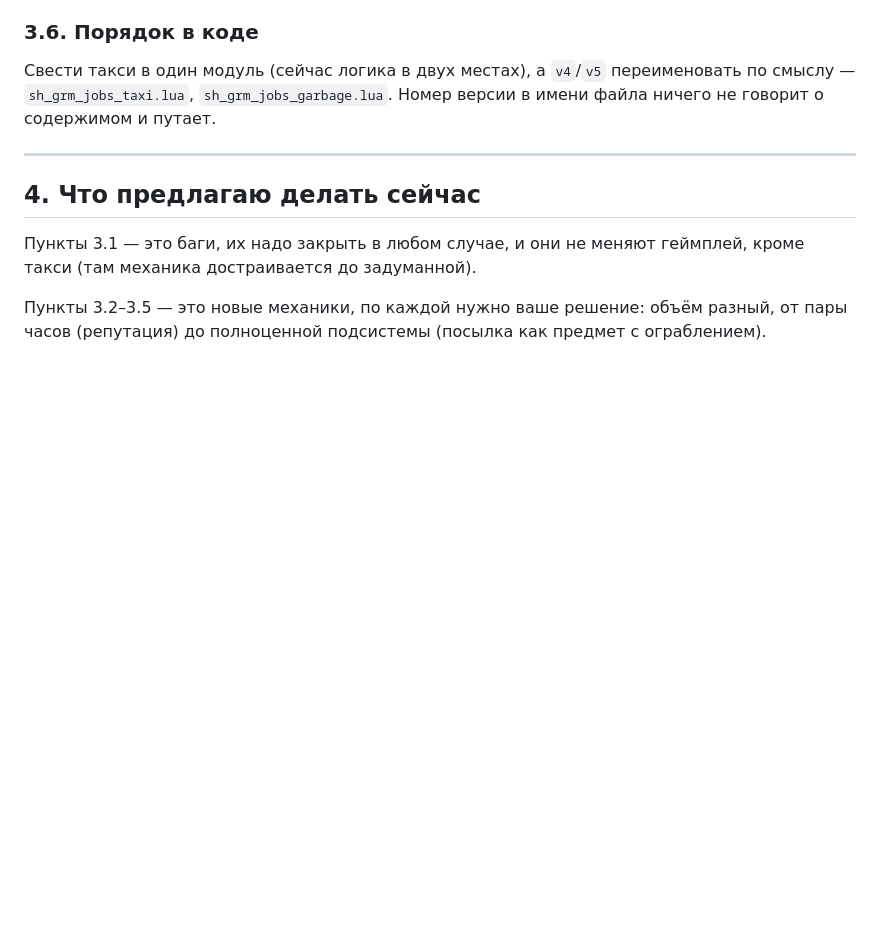
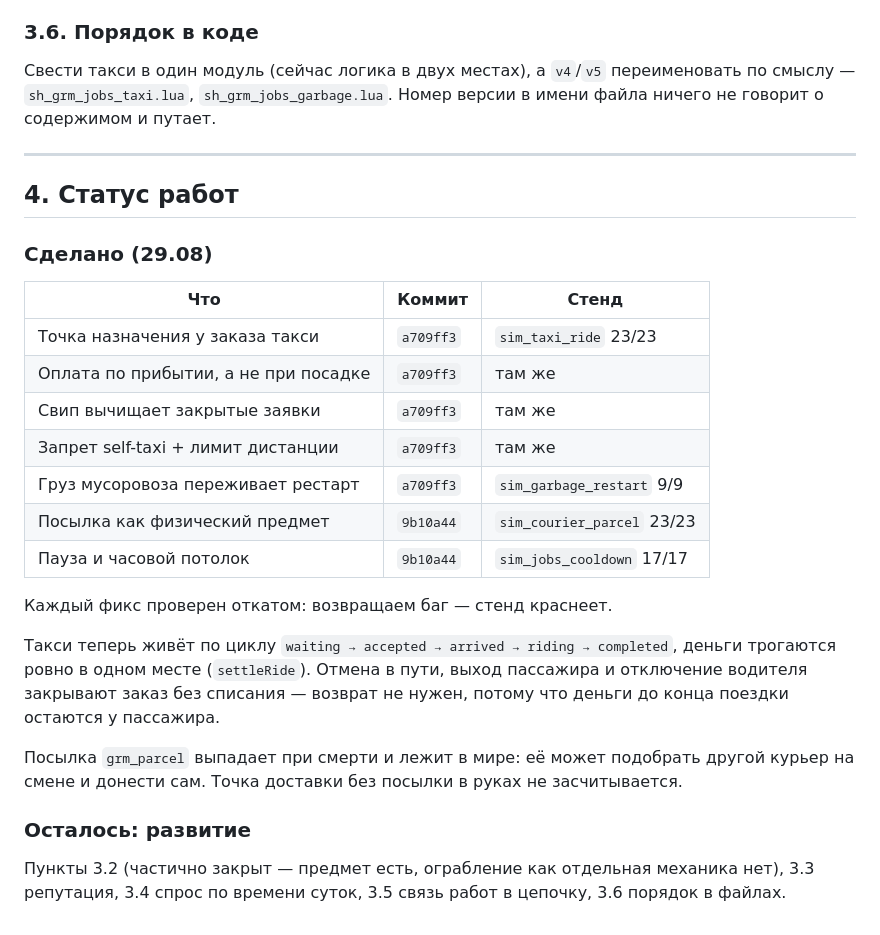
Before and after one commit to DrStrasse/DrStrasse, a Markdown page: ANALYSIS_JOBS_CITY.md, the part around the change. GitHub-like rendering; blank space fills up the shorter version.

Commit message:
docs: отметил закрытые дыры в разборе работ
Co-authored-by: arena-agent <297053741+arena-agent@users.noreply.github.com>

```diff
--- a/ANALYSIS_JOBS_CITY.md
+++ b/ANALYSIS_JOBS_CITY.md
@@ -169,11 +169,34 @@
 
 ---
 
-## 4. Что предлагаю делать сейчас
+## 4. Статус работ
 
-Пункты 3.1 — это баги, их надо закрыть в любом случае, и они не меняют
-геймплей, кроме такси (там механика достраивается до задуманной).
+### Сделано (29.08)
 
-Пункты 3.2–3.5 — это новые механики, по каждой нужно ваше решение:
-объём разный, от пары часов (репутация) до полноценной подсистемы
-(посылка как предмет с ограблением).
+| Что | Коммит | Стенд |
+|---|---|---|
+| Точка назначения у заказа такси | `a709ff3` | `sim_taxi_ride` 23/23 |
+| Оплата по прибытии, а не при посадке | `a709ff3` | там же |
+| Свип вычищает закрытые заявки | `a709ff3` | там же |
+| Запрет self-taxi + лимит дистанции | `a709ff3` | там же |
+| Груз мусоровоза переживает рестарт | `a709ff3` | `sim_garbage_restart` 9/9 |
+| Посылка как физический предмет | `9b10a44` | `sim_courier_parcel` 23/23 |
+| Пауза и часовой потолок | `9b10a44` | `sim_jobs_cooldown` 17/17 |
+
+Каждый фикс проверен откатом: возвращаем баг — стенд краснеет.
+
+Такси теперь живёт по циклу `waiting → accepted → arrived → riding →
+completed`, деньги трогаются ровно в одном месте (`settleRide`). Отмена
+в пути, выход пассажира и отключение водителя закрывают заказ без
+списания — возврат не нужен, потому что деньги до конца поездки
+остаются у пассажира.
+
+Посылка `grm_parcel` выпадает при смерти и лежит в мире: её может
+подобрать другой курьер на смене и донести сам. Точка доставки без
+посылки в руках не засчитывается.
+
+### Осталось: развитие
+
+Пункты 3.2 (частично закрыт — предмет есть, ограбление как отдельная
+механика нет), 3.3 репутация, 3.4 спрос по времени суток, 3.5 связь
+работ в цепочку, 3.6 порядок в файлах.
```
